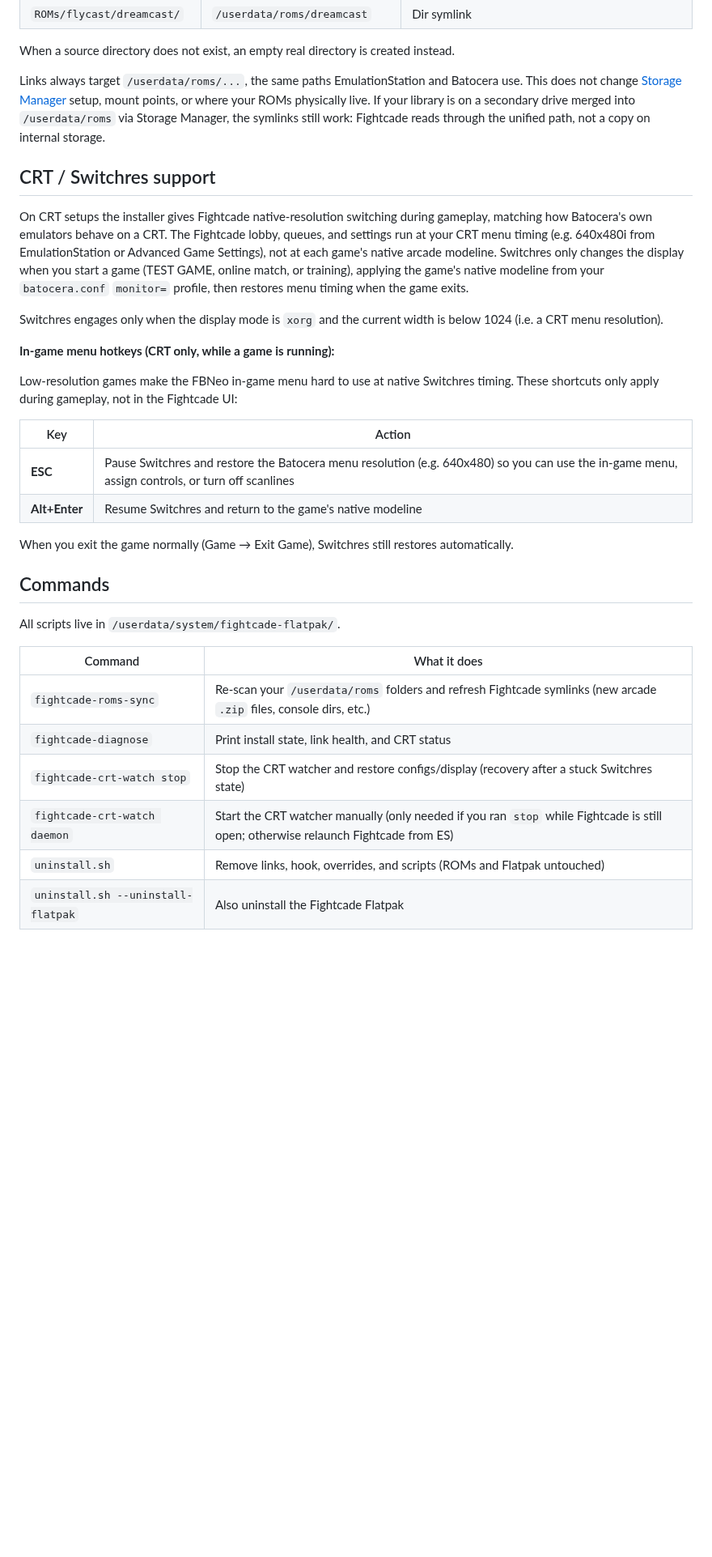
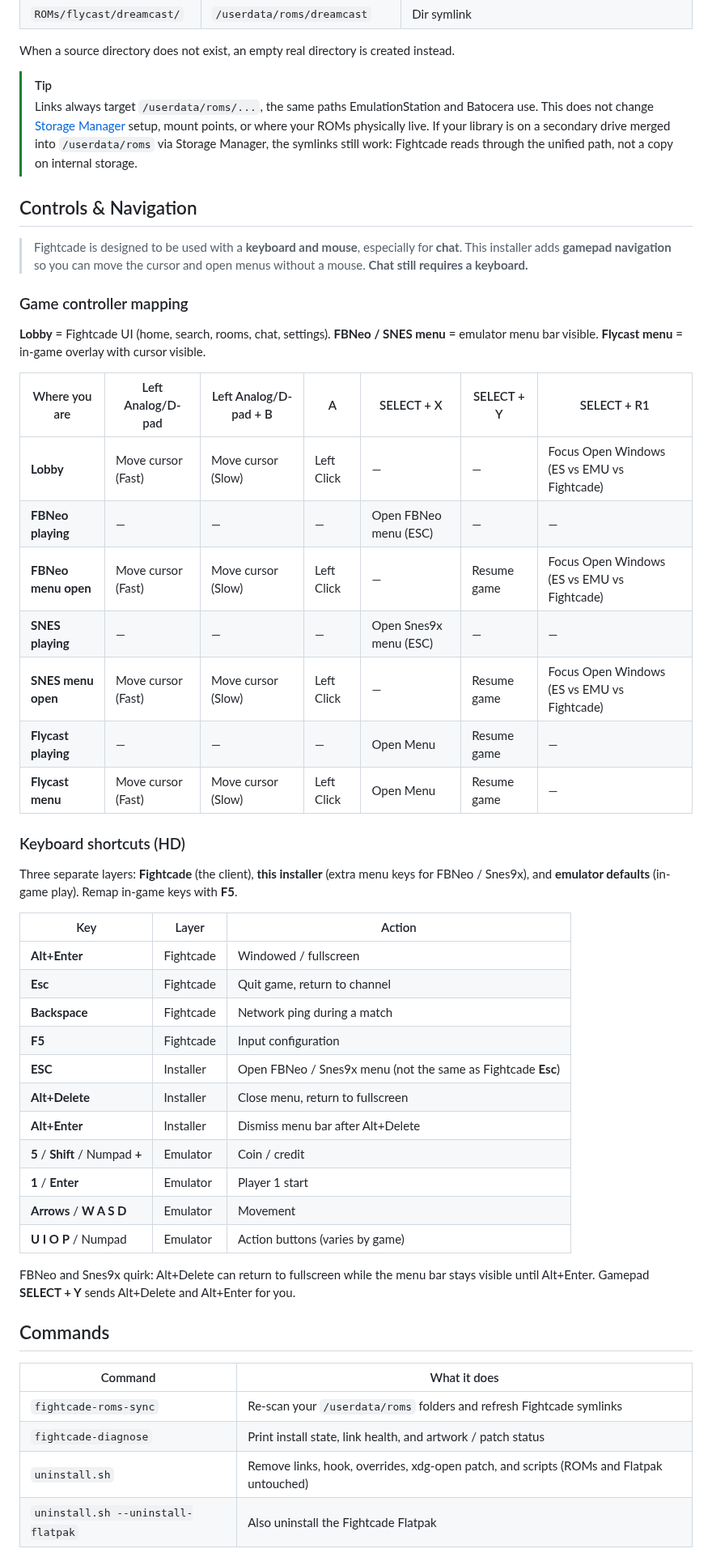
Before and after one commit to net-terminal-gene/batocera-fightcade-flatpak, a Markdown page: README.md, the part around one of its changes. Shown at 81% size. Rendered like a GitHub page; blank space fills up the shorter version.

```diff
--- a/README.md
+++ b/README.md
@@ -92,46 +113,63 @@ files into the Flatpak data directory by hand (except Dreamcast BIOS, above).
 
 When a source directory does not exist, an empty real directory is created instead.
 
-Links always target `/userdata/roms/...`, the same paths EmulationStation and Batocera
-use. This does not change [Storage Manager](https://wiki.batocera.org/storage_manager)
-setup, mount points, or where your ROMs physically live. If your library is on a
-secondary drive merged into `/userdata/roms` via Storage Manager, the symlinks still
-work: Fightcade reads through the unified path, not a copy on internal storage.
+> [!TIP]
+> Links always target `/userdata/roms/...`, the same paths EmulationStation and Batocera
+> use. This does not change [Storage Manager](https://wiki.batocera.org/storage_manager)
+> setup, mount points, or where your ROMs physically live. If your library is on a
+> secondary drive merged into `/userdata/roms` via Storage Manager, the symlinks still
+> work: Fightcade reads through the unified path, not a copy on internal storage.
 
-## CRT / Switchres support
+## Controls & Navigation
 
-On CRT setups the installer gives Fightcade native-resolution switching during
-gameplay, matching how Batocera's own emulators behave on a CRT. The Fightcade
-lobby, queues, and settings run at your CRT menu timing (e.g. 640x480i from
-EmulationStation or Advanced Game Settings), not at each game's native arcade
-modeline. Switchres only changes the display when you start a game (TEST GAME,
-online match, or training), applying the game's native modeline from your
-`batocera.conf` `monitor=` profile, then restores menu timing when the game exits.
+> Fightcade is designed to be used with a **keyboard and mouse**, especially for
+> **chat**. This installer adds **gamepad navigation** so you can move the cursor
+> and open menus without a mouse. **Chat still requires a keyboard.**
 
-Switchres engages only when the display mode is `xorg` and the current width is below
-1024 (i.e. a CRT menu resolution).
+### Game controller mapping
 
-**In-game menu hotkeys (CRT only, while a game is running):**
+**Lobby** = Fightcade UI (home, search, rooms, chat, settings). **FBNeo / SNES menu**
+= emulator menu bar visible. **Flycast menu** = in-game overlay with cursor visible.
 
-Low-resolution games make the FBNeo in-game menu hard to use at native Switchres timing.
-These shortcuts only apply during gameplay, not in the Fightcade UI:
+| Where you are | Left Analog/D-pad | Left Analog/D-pad + B | A | SELECT + X | SELECT + Y | SELECT + R1 |
+|---------------|---------------|-----------|---|------------|------------|-------------|
+| **Lobby** | Move cursor (Fast) | Move cursor (Slow) | Left Click | — | — | Focus Open Windows (ES vs EMU vs Fightcade) |
+| **FBNeo playing** | — | — | — | Open FBNeo menu (ESC) | — | — |
+| **FBNeo menu open** | Move cursor (Fast) | Move cursor (Slow) | Left Click | — | Resume game | Focus Open Windows (ES vs EMU vs Fightcade) |
+| **SNES playing** | — | — | — | Open Snes9x menu (ESC) | — | — |
+| **SNES menu open** | Move cursor (Fast) | Move cursor (Slow) | Left Click | — | Resume game | Focus Open Windows (ES vs EMU vs Fightcade) |
+| **Flycast playing** | — | — | — | Open Menu | Resume game | — |
+| **Flycast menu** | Move cursor (Fast) | Move cursor (Slow) | Left Click | Open Menu | Resume game | — |
 
-| Key | Action |
-|-----|--------|
-| **ESC** | Pause Switchres and restore the Batocera menu resolution (e.g. 640x480) so you can use the in-game menu, assign controls, or turn off scanlines |
-| **Alt+Enter** | Resume Switchres and return to the game's native modeline |
+### Keyboard shortcuts (HD)
 
-When you exit the game normally (Game → Exit Game), Switchres still restores automatically.
+Three separate layers: **Fightcade** (the client), **this installer** (extra
+menu keys for FBNeo / Snes9x), and **emulator defaults** (in-game play). Remap
+in-game keys with **F5**.
+
+| Key | Layer | Action |
+|-----|-------|--------|
+| **Alt+Enter** | Fightcade | Windowed / fullscreen |
+| **Esc** | Fightcade | Quit game, return to channel |
+| **Backspace** | Fightcade | Network ping during a match |
+| **F5** | Fightcade | Input configuration |
+| **ESC** | Installer | Open FBNeo / Snes9x menu (not the same as Fightcade **Esc**) |
+| **Alt+Delete** | Installer | Close menu, return to fullscreen |
+| **Alt+Enter** | Installer | Dismiss menu bar after Alt+Delete |
+| **5** / **Shift** / Numpad **+** | Emulator | Coin / credit |
+| **1** / **Enter** | Emulator | Player 1 start |
+| **Arrows** / **W A S D** | Emulator | Movement |
+| **U I O P** / Numpad | Emulator | Action buttons (varies by game) |
+
+FBNeo and Snes9x quirk: Alt+Delete can return to fullscreen while the menu bar
+stays visible until Alt+Enter. Gamepad **SELECT + Y** sends Alt+Delete and
+Alt+Enter for you.
 
 ## Commands
 
-All scripts live in `/userdata/system/fightcade-flatpak/`.
-
 | Command | What it does |
 |---------|--------------|
-| `fightcade-roms-sync` | Re-scan your `/userdata/roms` folders and refresh Fightcade symlinks (new arcade `.zip` files, console dirs, etc.) |
-| `fightcade-diagnose` | Print install state, link health, and CRT status |
-| `fightcade-crt-watch stop` | Stop the CRT watcher and restore configs/display (recovery after a stuck Switchres state) |
-| `fightcade-crt-watch daemon` | Start the CRT watcher manually (only needed if you ran `stop` while Fightcade is still open; otherwise relaunch Fightcade from ES) |
-| `uninstall.sh` | Remove links, hook, overrides, and scripts (ROMs and Flatpak untouched) |
+| `fightcade-roms-sync` | Re-scan your `/userdata/roms` folders and refresh Fightcade symlinks |
+| `fightcade-diagnose` | Print install state, link health, and artwork / patch status |
+| `uninstall.sh` | Remove links, hook, overrides, xdg-open patch, and scripts (ROMs and Flatpak untouched) |
 | `uninstall.sh --uninstall-flatpak` | Also uninstall the Fightcade Flatpak |
```
Also changed, not shown: other parts of README.md (+29 -12 lines), docs/CRT.md (added, +86 -0 lines), images/Fightcade-logo.png (added), images/Fightcade.png (renamed from images/fightcade-logo.png), 14 other files.
